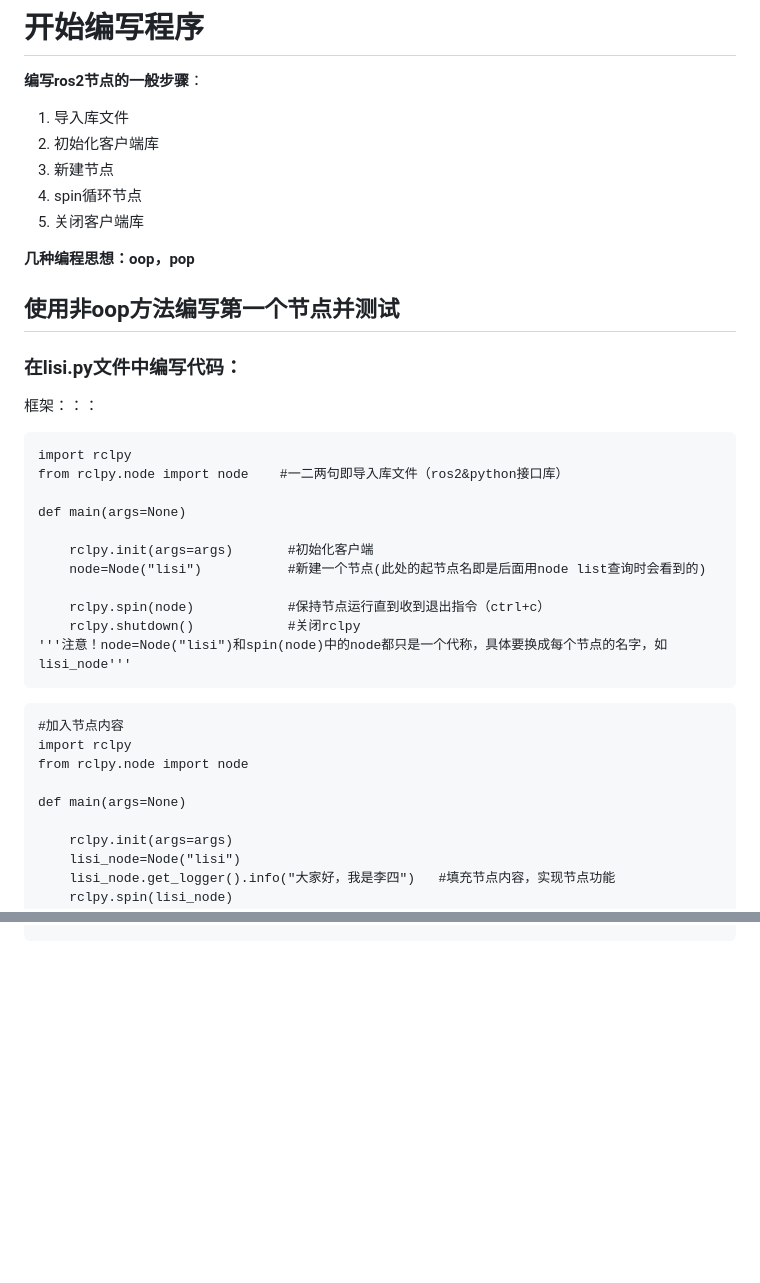
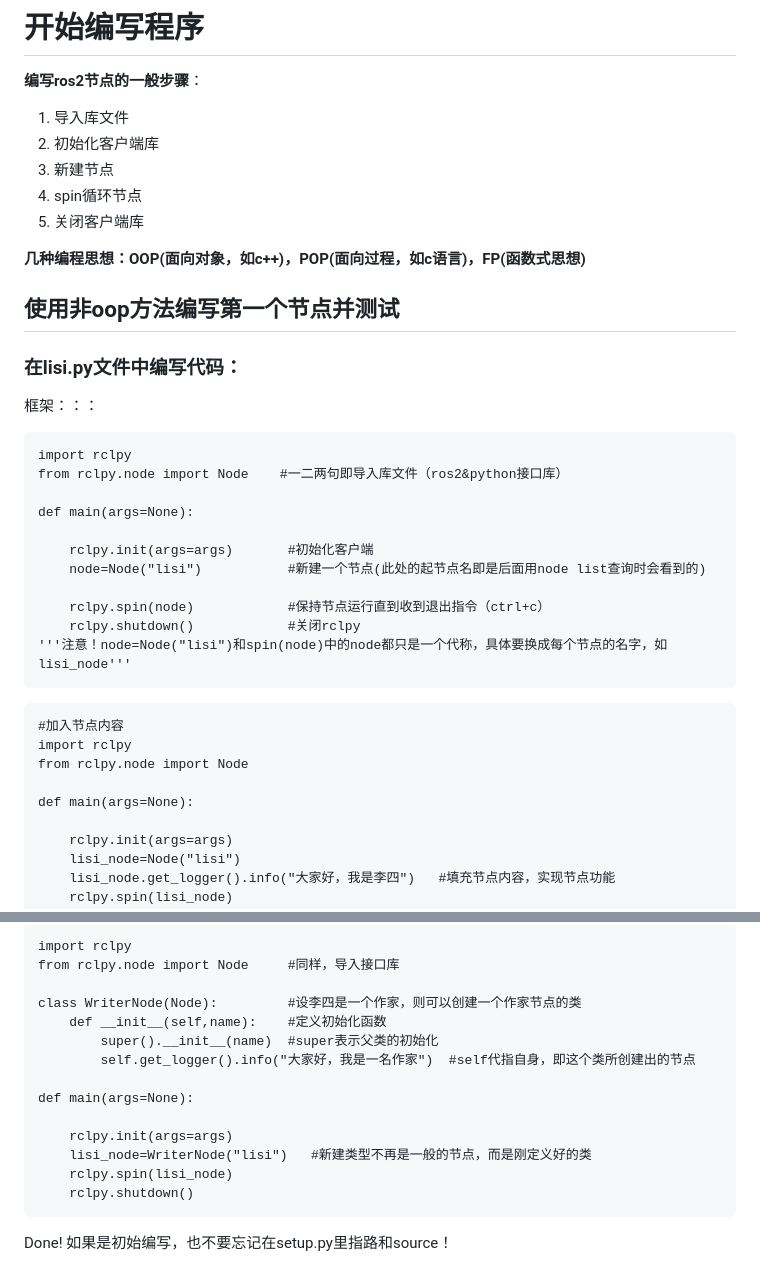
Before and after one commit to Labbbbbbbbb/WTR_learningnote, a Markdown page: ros2/手搓python节点.md, 2 parts joined by grey strips. Rendered like a GitHub page; blank space fills up the shorter version.

````diff
--- a/ros2/手搓python节点.md
+++ b/ros2/手搓python节点.md
@@ -57,7 +57,7 @@ sudo apt  install tree  # version 2.0.2-1
 4. spin循环节点
 5. 关闭客户端库
 
-**几种编程思想：oop，pop**
+**几种编程思想：OOP(面向对象，如c++)，POP(面向过程，如c语言)，FP(函数式思想)**
 
 ## 使用非oop方法编写第一个节点并测试
 
@@ -67,9 +67,9 @@ sudo apt  install tree  # version 2.0.2-1
 
 ```
 import rclpy
-from rclpy.node import node    #一二两句即导入库文件（ros2&python接口库）
+from rclpy.node import Node    #一二两句即导入库文件（ros2&python接口库）
 
-def main(args=None)
+def main(args=None):
 
     rclpy.init(args=args)       #初始化客户端
     node=Node("lisi")           #新建一个节点(此处的起节点名即是后面用node list查询时会看到的)
@@ -82,9 +82,9 @@ def main(args=None)
 ```
 #加入节点内容
 import rclpy
-from rclpy.node import node
+from rclpy.node import Node
 
-def main(args=None)
+def main(args=None):
 
     rclpy.init(args=args)
     lisi_node=Node("lisi")
@@ -131,0 +203,18 @@ colcon build
+```
+import rclpy
+from rclpy.node import Node     #同样，导入接口库
+
+class WriterNode(Node):         #设李四是一个作家，则可以创建一个作家节点的类
+    def __init__(self,name):    #定义初始化函数
+        super().__init__(name)  #super表示父类的初始化
+        self.get_logger().info("大家好，我是一名作家")  #self代指自身，即这个类所创建出的节点
+
+def main(args=None):
+
+    rclpy.init(args=args)
+    lisi_node=WriterNode("lisi")   #新建类型不再是一般的节点，而是刚定义好的类
+    rclpy.spin(lisi_node)
+    rclpy.shutdown()
+```
+
+Done!	如果是初始编写，也不要忘记在setup.py里指路和source！
````
Also changed, not shown: other parts of ros2/手搓python节点.md (+72 -1 lines), ros2/Links.md (+2 -0 lines), ros2/手搓python话题.md (added, +153 -0 lines), ros2/image/手搓python节点/1706010524892.png (added).
